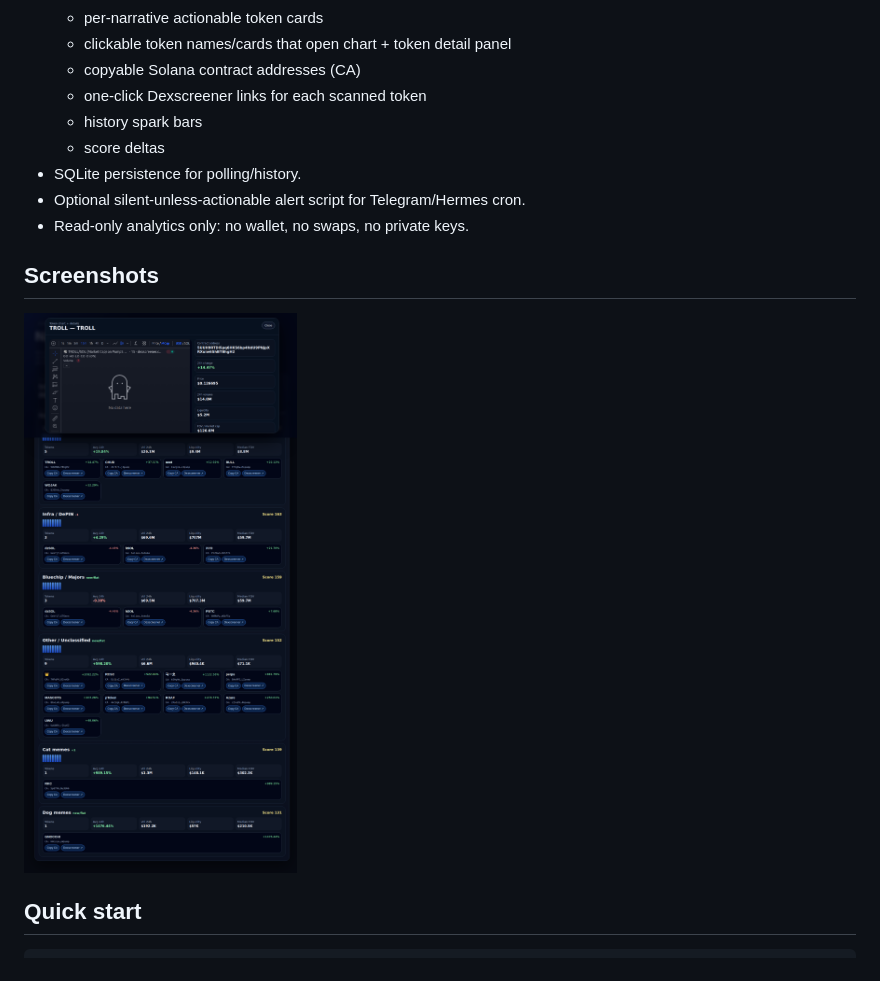
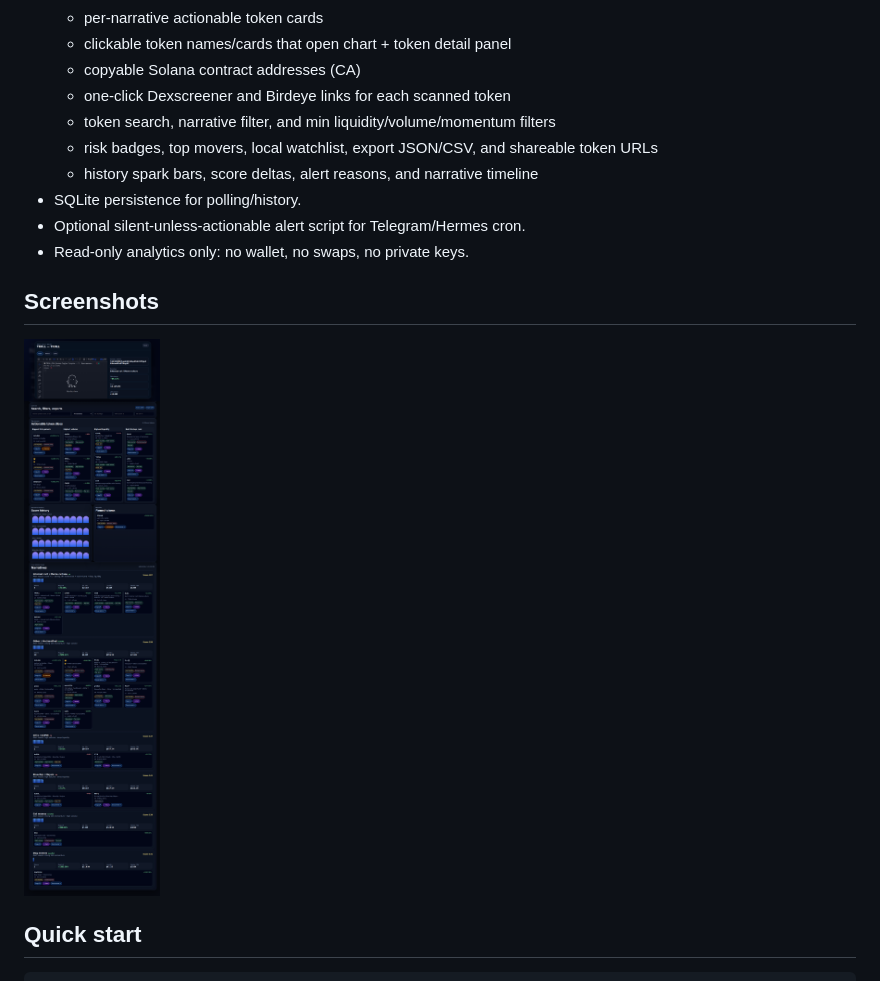
Before and after one commit to 0xdungki/birdeye-narrative-radar, a Markdown page: README.md, the part around the change. Drawn GitHub-style; pictures changed too: docs/dashboard.png.

Commit message:
feat: add full scanner usability features

```diff
--- a/README.md
+++ b/README.md
@@ -28,9 +28,10 @@ That is more useful for traders, researchers, and community teams because rotati
   - per-narrative actionable token cards
   - clickable token names/cards that open chart + token detail panel
   - copyable Solana contract addresses (CA)
-  - one-click Dexscreener links for each scanned token
-  - history spark bars
-  - score deltas
+  - one-click Dexscreener and Birdeye links for each scanned token
+  - token search, narrative filter, and min liquidity/volume/momentum filters
+  - risk badges, top movers, local watchlist, export JSON/CSV, and shareable token URLs
+  - history spark bars, score deltas, alert reasons, and narrative timeline
 - SQLite persistence for polling/history.
 - Optional silent-unless-actionable alert script for Telegram/Hermes cron.
 - Read-only analytics only: no wallet, no swaps, no private keys.
```
Also changed, not shown: SUBMISSION.md (+1 -1 lines), 8 other files.
